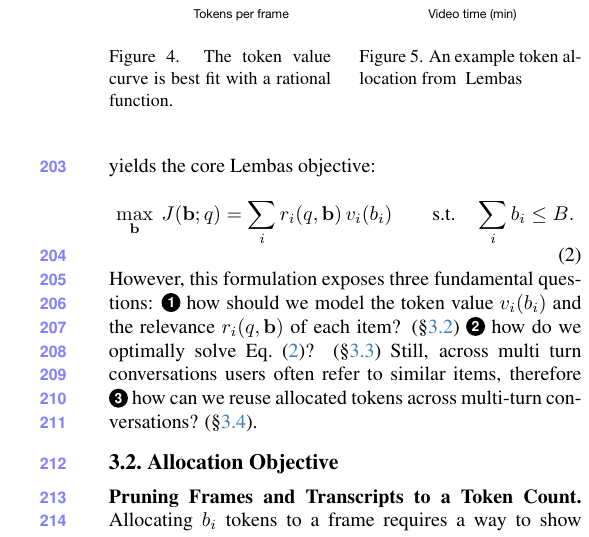
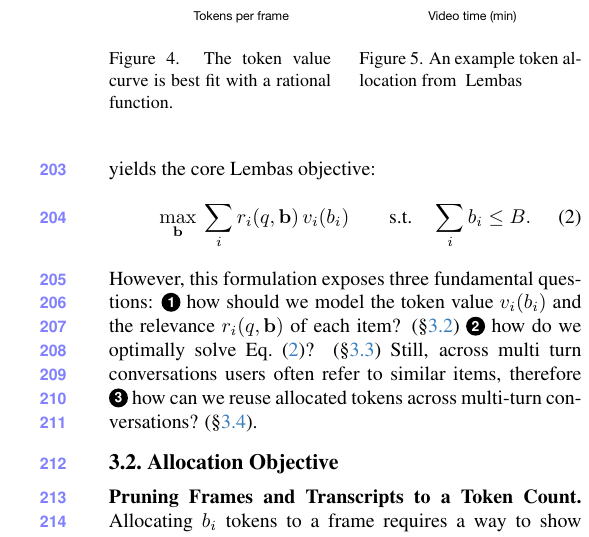
Before and after one commit to AyushBarik/TALON, a LaTeX paper (main.tex, which reads sec/3_method.tex): part of one column of page 4 of 11, cut so that both start at the same text. Compiled offline with pdfLaTeX.

Commit message:
Eq. 2 mirrors Eq. 1: no J(b; q)

```diff
--- a/sec/3_method.tex
+++ b/sec/3_method.tex
@@ -34,7 +34,7 @@ where $x_i = 1$ if $f_i$ is passed to the VLM and $0$ otherwise. This is trivial
 
 ~\name aims to break this rigidity by lifting the problem from frame selection to multimodal token allocation. We let each item $i$ be either a frame or its subtitle. Then the binary decision $x_i$ is replaced with a token allocation $b_i$ and the frame budget $K$ with a shared token budget $B$. When shown with $b_i$ tokens, item $i$ retains a fraction of its relevance, captured by the token value function $v_i(b_i) \in [0, 1]$, while its relevance $r_i(q, \mathbf{b})$ captures its value with respect to the query $q$ and the current allocation $\mathbf{b}$. Their product yields the core \name objective:
 \begin{equation}
-  \max_{\mathbf{b}}\ J(\mathbf{b}; q) = \sum_{i} r_i(q, \mathbf{b})\, v_i(b_i) \qquad \text{s.t.} \quad \sum_{i} b_i \le B.
+  \max_{\mathbf{b}}\ \sum_{i} r_i(q, \mathbf{b})\, v_i(b_i) \qquad \text{s.t.} \quad \sum_{i} b_i \le B.
   \label{eq:allocation}
 \end{equation}
 However, this formulation exposes three fundamental questions: \circnum{1}~how should we model the token value $v_i(b_i)$ and the relevance $r_i(q, \mathbf{b})$ of each item? (\cref{sec:objective}) \circnum{2}~how do we optimally solve Eq.~\eqref{eq:allocation}? (\cref{sec:allocation}) Still, across multi turn conversations users often refer to similar items, therefore \circnum{3}~how can we reuse allocated tokens across multi-turn conversations? (\cref{sec:multiturn}).
```
